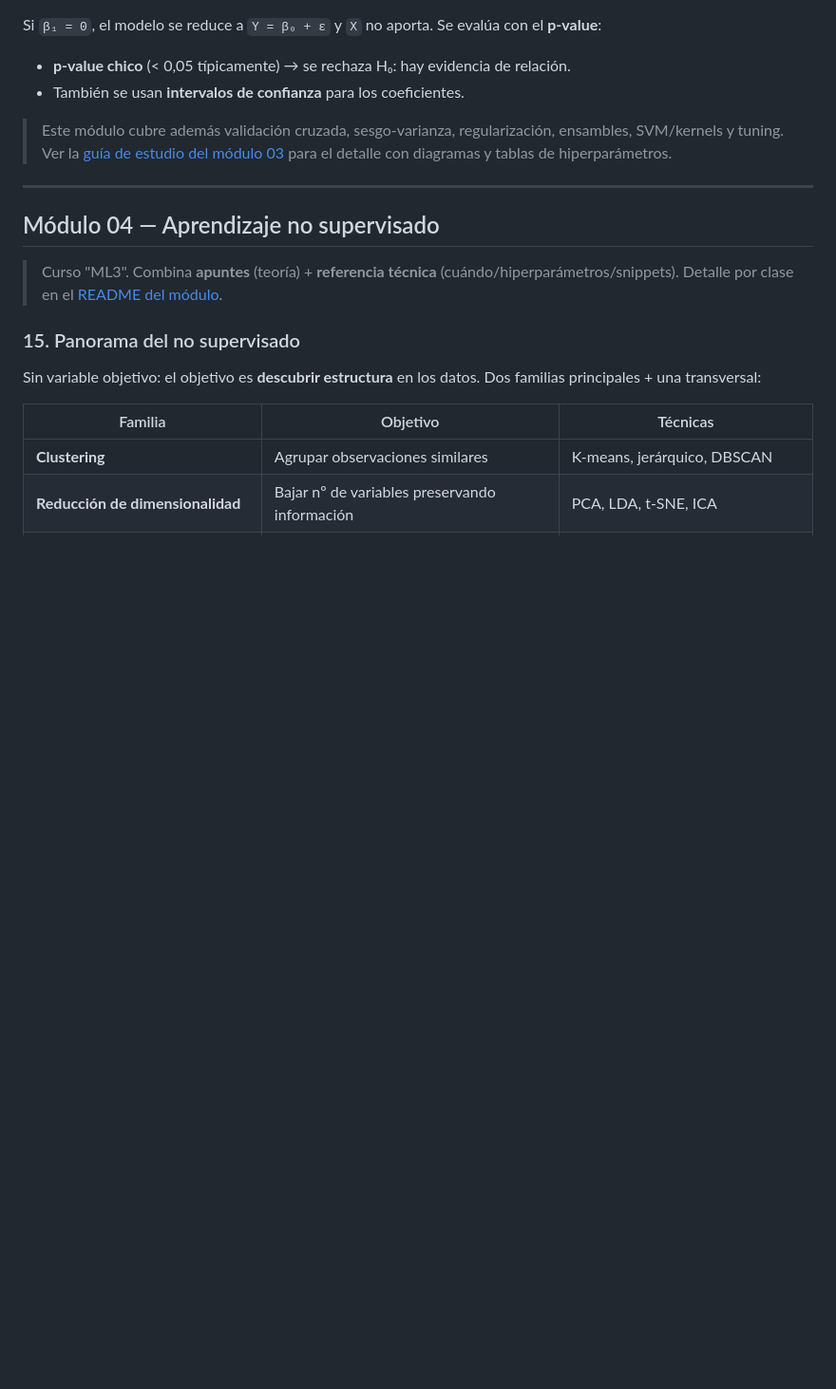
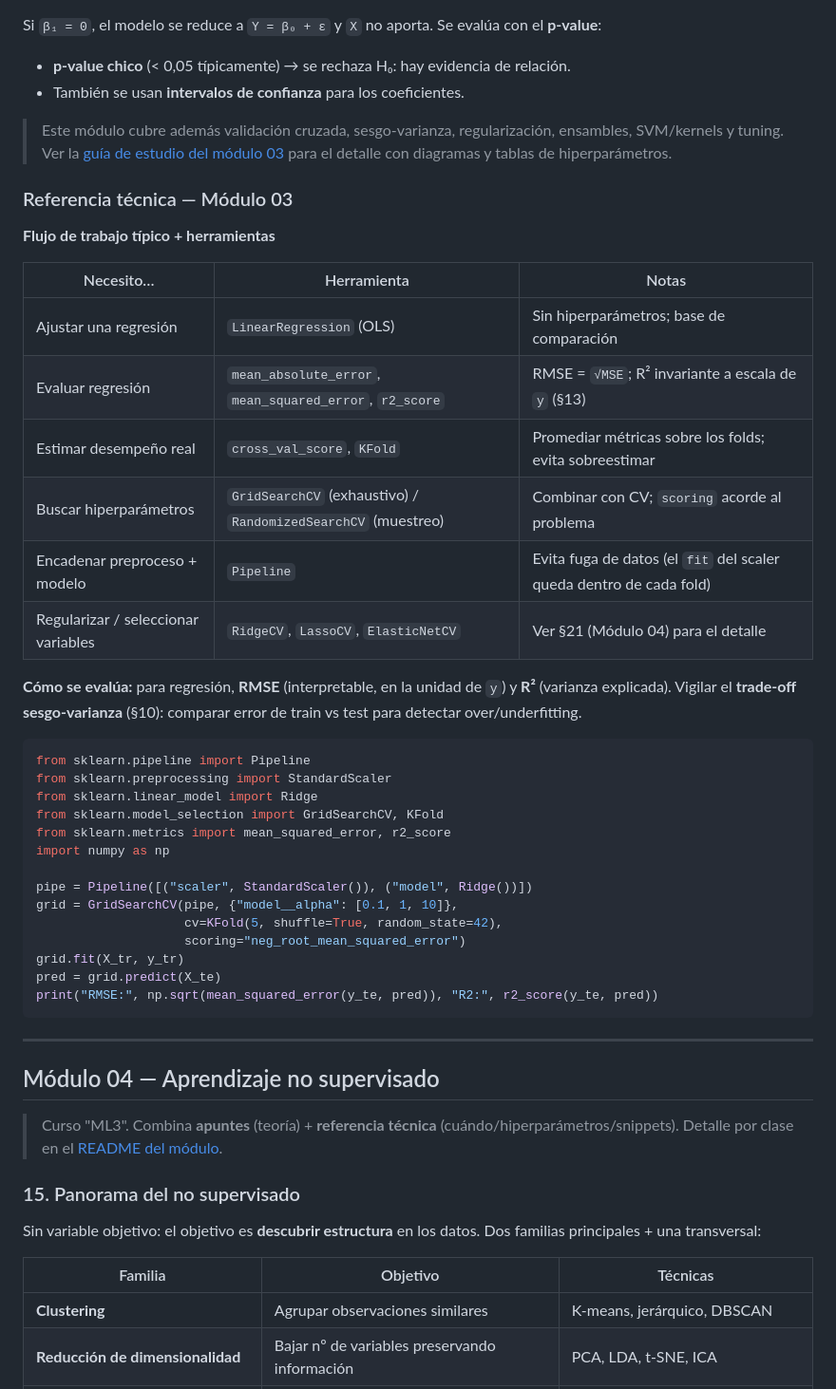
Before and after one commit to alvarezleonardo/Data-Science, a Markdown page: APUNTES-DATA-SCIENCE.md, the part around one of its changes. Shown at 95% size. Rendered like a GitHub page; blank space fills up the shorter version.

````diff
--- a/APUNTES-DATA-SCIENCE.md
+++ b/APUNTES-DATA-SCIENCE.md
@@ -241,6 +268,38 @@ Si `β₁ = 0`, el modelo se reduce a `Y = β₀ + ε` y `X` no aporta. Se eval
 - También se usan **intervalos de confianza** para los coeficientes.
 
 > Este módulo cubre además validación cruzada, sesgo-varianza, regularización, ensambles, SVM/kernels y tuning. Ver la [guía de estudio del módulo 03](03-modelado-avanzado-en-machine-learning/GUIA-ESTUDIO.md) para el detalle con diagramas y tablas de hiperparámetros.
+
+### Referencia técnica — Módulo 03
+
+**Flujo de trabajo típico + herramientas**
+
+| Necesito… | Herramienta | Notas |
+|-----------|-------------|-------|
+| Ajustar una regresión | `LinearRegression` (OLS) | Sin hiperparámetros; base de comparación |
+| Evaluar regresión | `mean_absolute_error`, `mean_squared_error`, `r2_score` | RMSE = `√MSE`; R² invariante a escala de `y` (§13) |
+| Estimar desempeño real | `cross_val_score`, `KFold` | Promediar métricas sobre los folds; evita sobreestimar |
+| Buscar hiperparámetros | `GridSearchCV` (exhaustivo) / `RandomizedSearchCV` (muestreo) | Combinar con CV; `scoring` acorde al problema |
+| Encadenar preproceso + modelo | `Pipeline` | Evita fuga de datos (el `fit` del scaler queda dentro de cada fold) |
+| Regularizar / seleccionar variables | `RidgeCV`, `LassoCV`, `ElasticNetCV` | Ver §21 (Módulo 04) para el detalle |
+
+**Cómo se evalúa:** para regresión, **RMSE** (interpretable, en la unidad de `y`) y **R²** (varianza explicada). Vigilar el **trade-off sesgo-varianza** (§10): comparar error de train vs test para detectar over/underfitting.
+
+```python
+from sklearn.pipeline import Pipeline
+from sklearn.preprocessing import StandardScaler
+from sklearn.linear_model import Ridge
+from sklearn.model_selection import GridSearchCV, KFold
+from sklearn.metrics import mean_squared_error, r2_score
+import numpy as np
+
+pipe = Pipeline([("scaler", StandardScaler()), ("model", Ridge())])
+grid = GridSearchCV(pipe, {"model__alpha": [0.1, 1, 10]},
+                    cv=KFold(5, shuffle=True, random_state=42),
+                    scoring="neg_root_mean_squared_error")
+grid.fit(X_tr, y_tr)
+pred = grid.predict(X_te)
+print("RMSE:", np.sqrt(mean_squared_error(y_te, pred)), "R2:", r2_score(y_te, pred))
+```
 
 ---
 
````
Also changed, not shown: other parts of APUNTES-DATA-SCIENCE.md (+30 -3 lines), 04-aprendizaje-no-supervisado/README.md (+3 -1 lines), README.md (+1 -1 lines).
